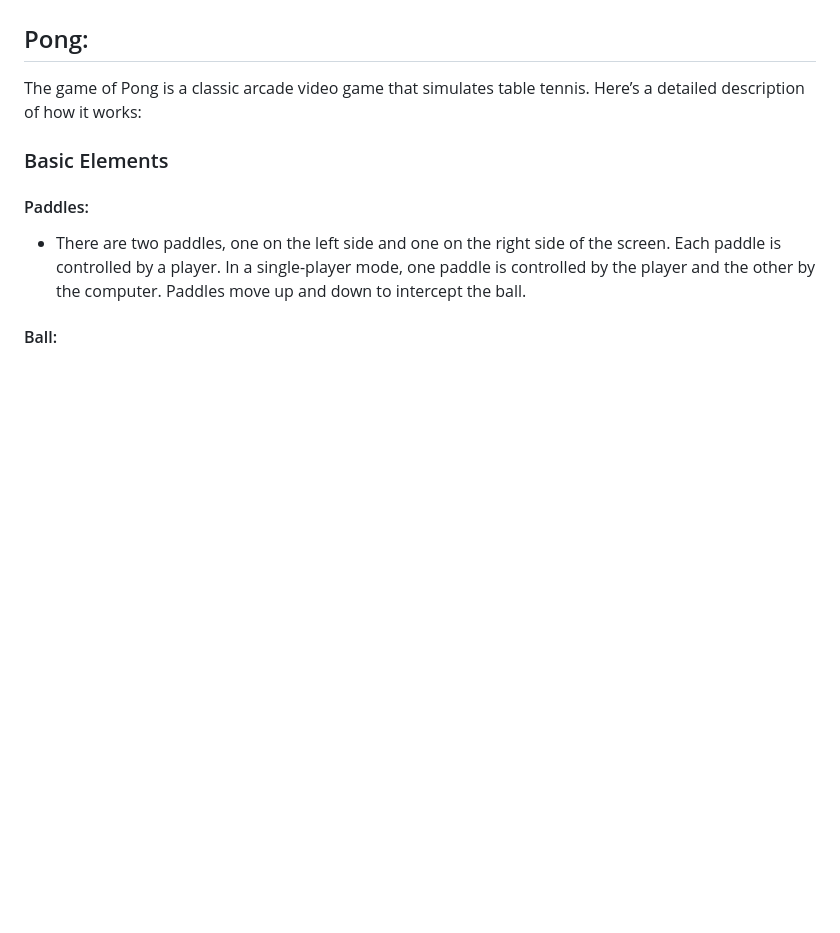
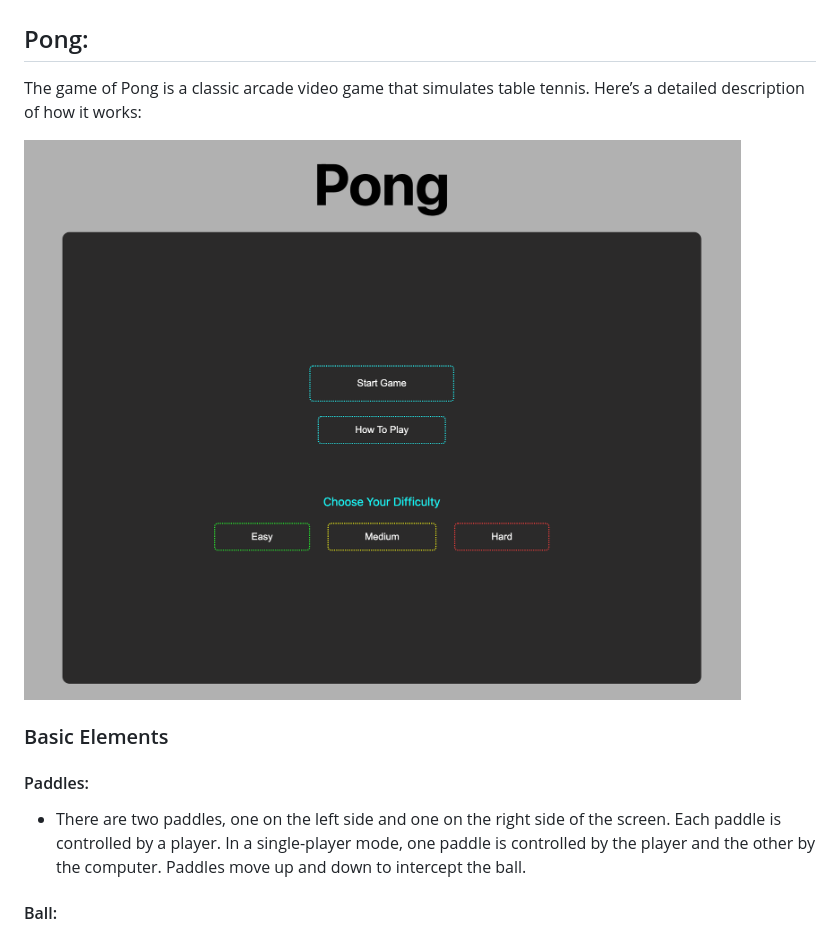
Before and after one commit to JohnnyMilkshakes/pong, a Markdown page: PROPOSAL.md, the part around the change. Drawn GitHub-style; pictures changed too: assets/pong-start-screenshot.png (added); blank space fills up the shorter version.

Commit message:
add a wireframe

```diff
--- a/PROPOSAL.md
+++ b/PROPOSAL.md
@@ -1,6 +1,12 @@
 # Game Description
 ## Pong:
 The game of Pong is a classic arcade video game that simulates table tennis. Here’s a detailed description of how it works:
+
+
+
+
+![Pong Start Screen](./assets/pong-start-screenshot.png)
+
 
 ### Basic Elements
 
```
